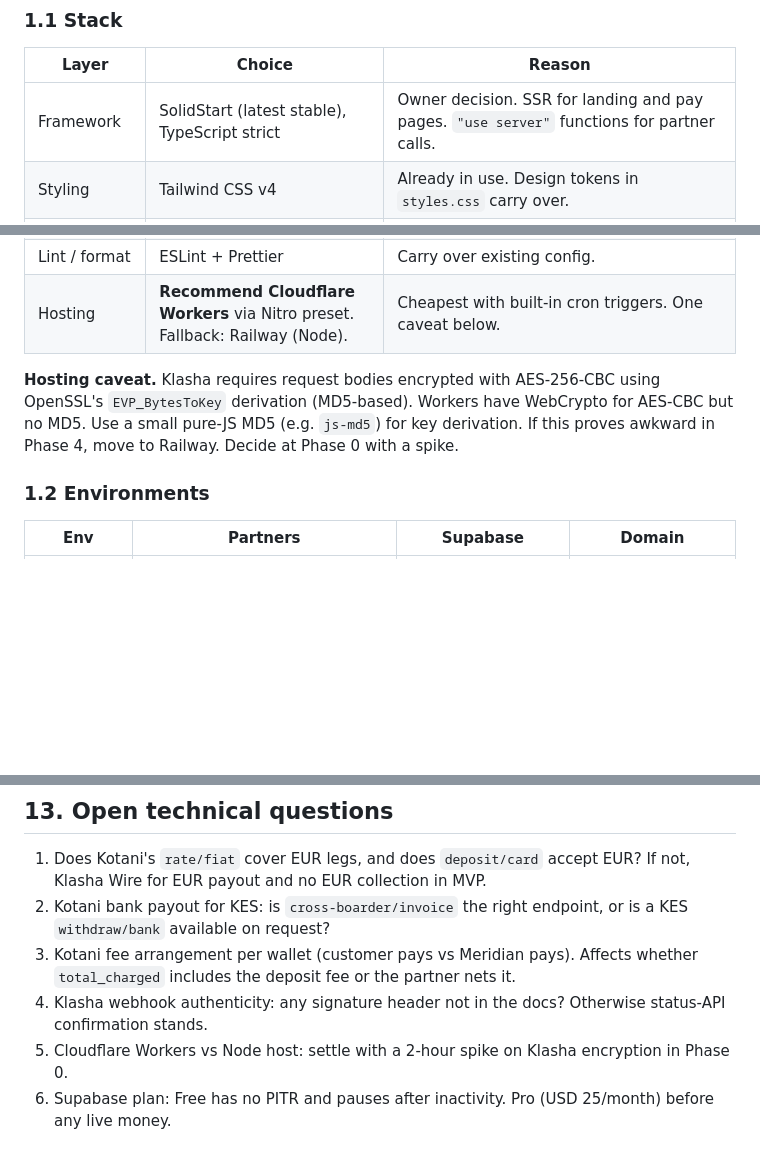
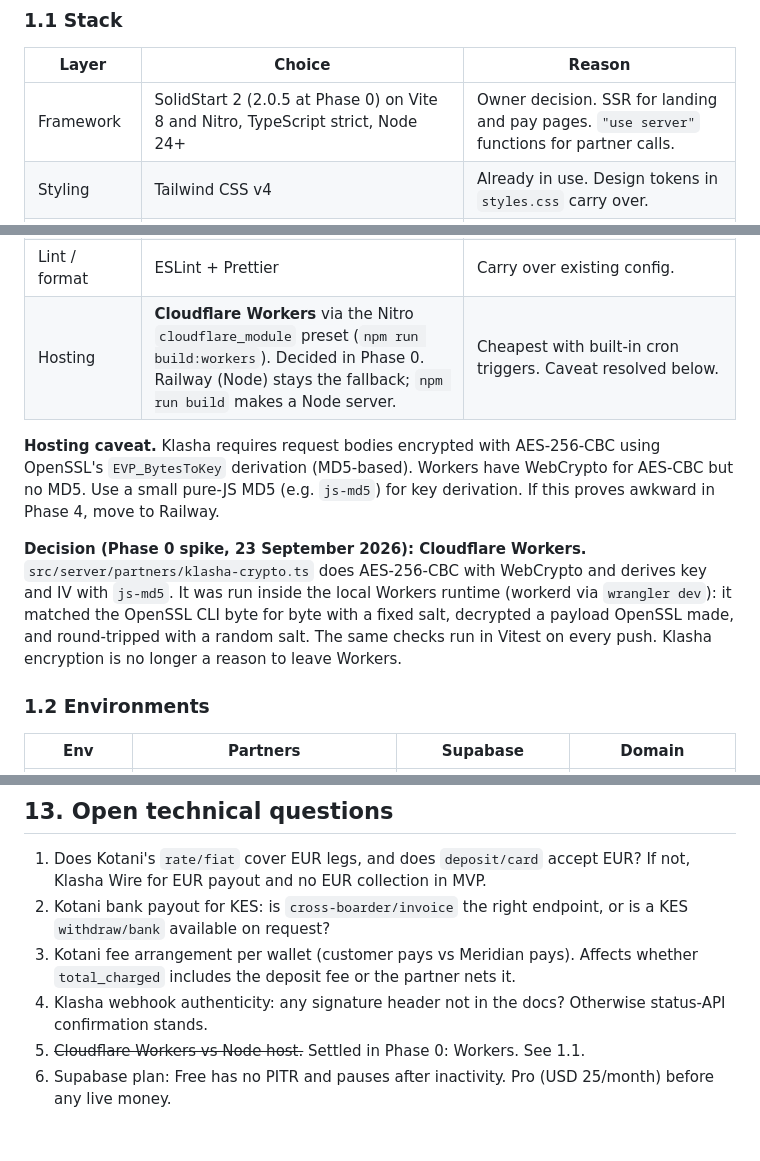
Before and after one commit to dexterbrian/meridian, a Markdown page: docs/trd.md, 3 parts joined by grey strips. GitHub-like rendering; blank space fills up the shorter version.

```diff
--- a/docs/trd.md
+++ b/docs/trd.md
@@ -31,7 +31,7 @@ No queue, no cache, no separate backend. Server functions call partners directly
 
 | Layer | Choice | Reason |
 |---|---|---|
-| Framework | SolidStart (latest stable), TypeScript strict | Owner decision. SSR for landing and pay pages. `"use server"` functions for partner calls. |
+| Framework | SolidStart 2 (2.0.5 at Phase 0) on Vite 8 and Nitro, TypeScript strict, Node 24+ | Owner decision. SSR for landing and pay pages. `"use server"` functions for partner calls. |
 | Styling | Tailwind CSS v4 | Already in use. Design tokens in `styles.css` carry over. |
 | UI primitives | Kobalte | Headless, accessible, Solid-native. Only import what is used: dialog, select, tabs, toast. |
 | Icons | lucide-solid | Same icon set as today. |
@@ -42,9 +42,11 @@ No queue, no cache, no separate backend. Server functions call partners directly
 | Email | Resend Node SDK | Direct. Templates are plain functions returning HTML strings. Verified sending domain required. |
 | Tests | Vitest | Unit tests for pure logic. No e2e in MVP. |
 | Lint / format | ESLint + Prettier | Carry over existing config. |
-| Hosting | **Recommend Cloudflare Workers** via Nitro preset. Fallback: Railway (Node). | Cheapest with built-in cron triggers. One caveat below. |
+| Hosting | **Cloudflare Workers** via the Nitro `cloudflare_module` preset (`npm run build:workers`). Decided in Phase 0. Railway (Node) stays the fallback; `npm run build` makes a Node server. | Cheapest with built-in cron triggers. Caveat resolved below. |
 
-**Hosting caveat.** Klasha requires request bodies encrypted with AES-256-CBC using OpenSSL's `EVP_BytesToKey` derivation (MD5-based). Workers have WebCrypto for AES-CBC but no MD5. Use a small pure-JS MD5 (e.g. `js-md5`) for key derivation. If this proves awkward in Phase 4, move to Railway. Decide at Phase 0 with a spike.
+**Hosting caveat.** Klasha requires request bodies encrypted with AES-256-CBC using OpenSSL's `EVP_BytesToKey` derivation (MD5-based). Workers have WebCrypto for AES-CBC but no MD5. Use a small pure-JS MD5 (e.g. `js-md5`) for key derivation. If this proves awkward in Phase 4, move to Railway.
+
+**Decision (Phase 0 spike, 23 September 2026): Cloudflare Workers.** `src/server/partners/klasha-crypto.ts` does AES-256-CBC with WebCrypto and derives key and IV with `js-md5`. It was run inside the local Workers runtime (workerd via `wrangler dev`): it matched the OpenSSL CLI byte for byte with a fixed salt, decrypted a payload OpenSSL made, and round-tripped with a random salt. The same checks run in Vitest on every push. Klasha encryption is no longer a reason to leave Workers.
 
 ### 1.2 Environments
 
@@ -598,5 +600,5 @@ Manual test plan per phase in [phases.md](./phases.md).
 2. Kotani bank payout for KES: is `cross-boarder/invoice` the right endpoint, or is a KES `withdraw/bank` available on request?
 3. Kotani fee arrangement per wallet (customer pays vs Meridian pays). Affects whether `total_charged` includes the deposit fee or the partner nets it.
 4. Klasha webhook authenticity: any signature header not in the docs? Otherwise status-API confirmation stands.
-5. Cloudflare Workers vs Node host: settle with a 2-hour spike on Klasha encryption in Phase 0.
+5. ~~Cloudflare Workers vs Node host.~~ Settled in Phase 0: Workers. See 1.1.
 6. Supabase plan: Free has no PITR and pauses after inactivity. Pro (USD 25/month) before any live money.
```
Also changed, not shown: docs/phases.md (+26 -26 lines).
